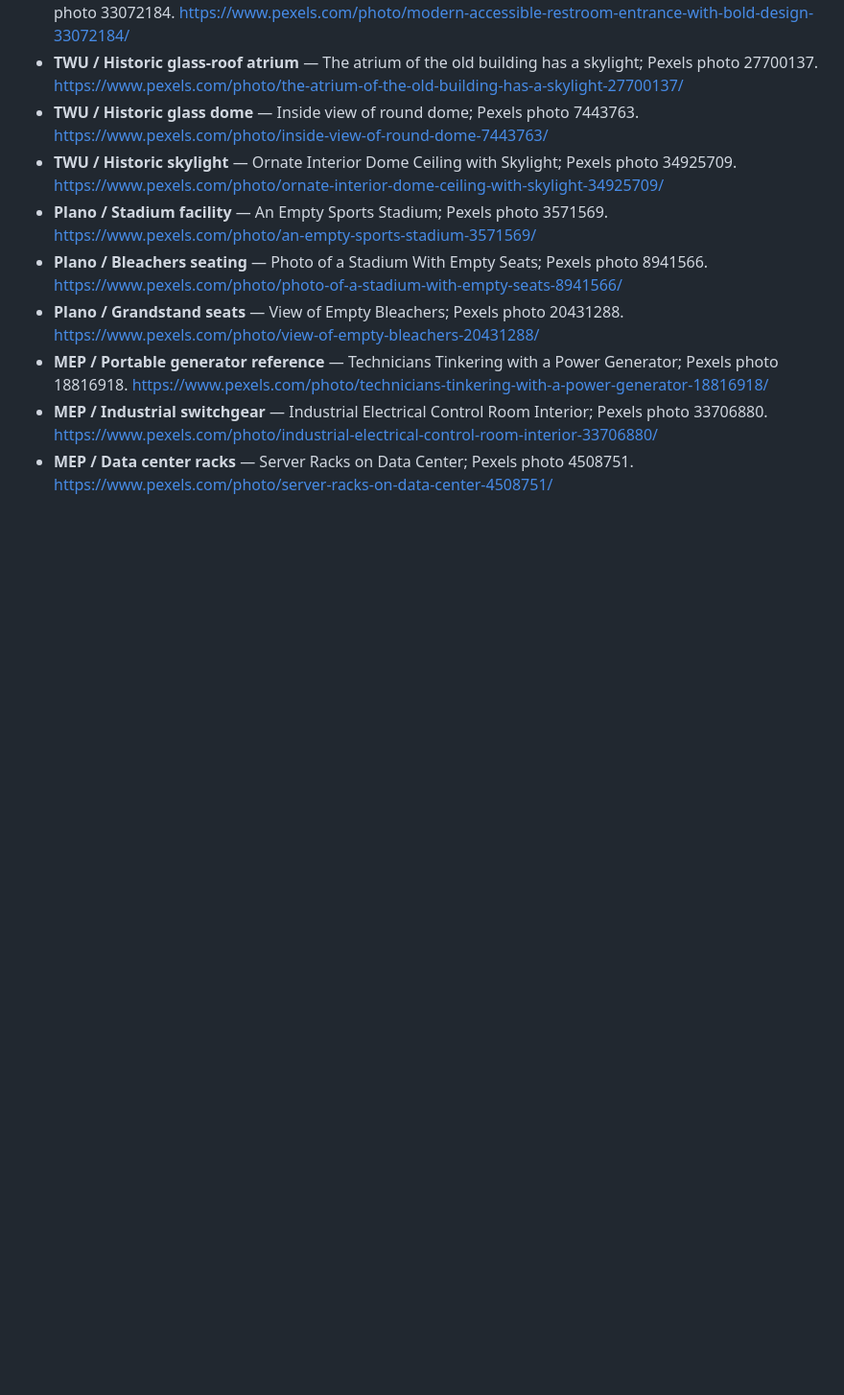
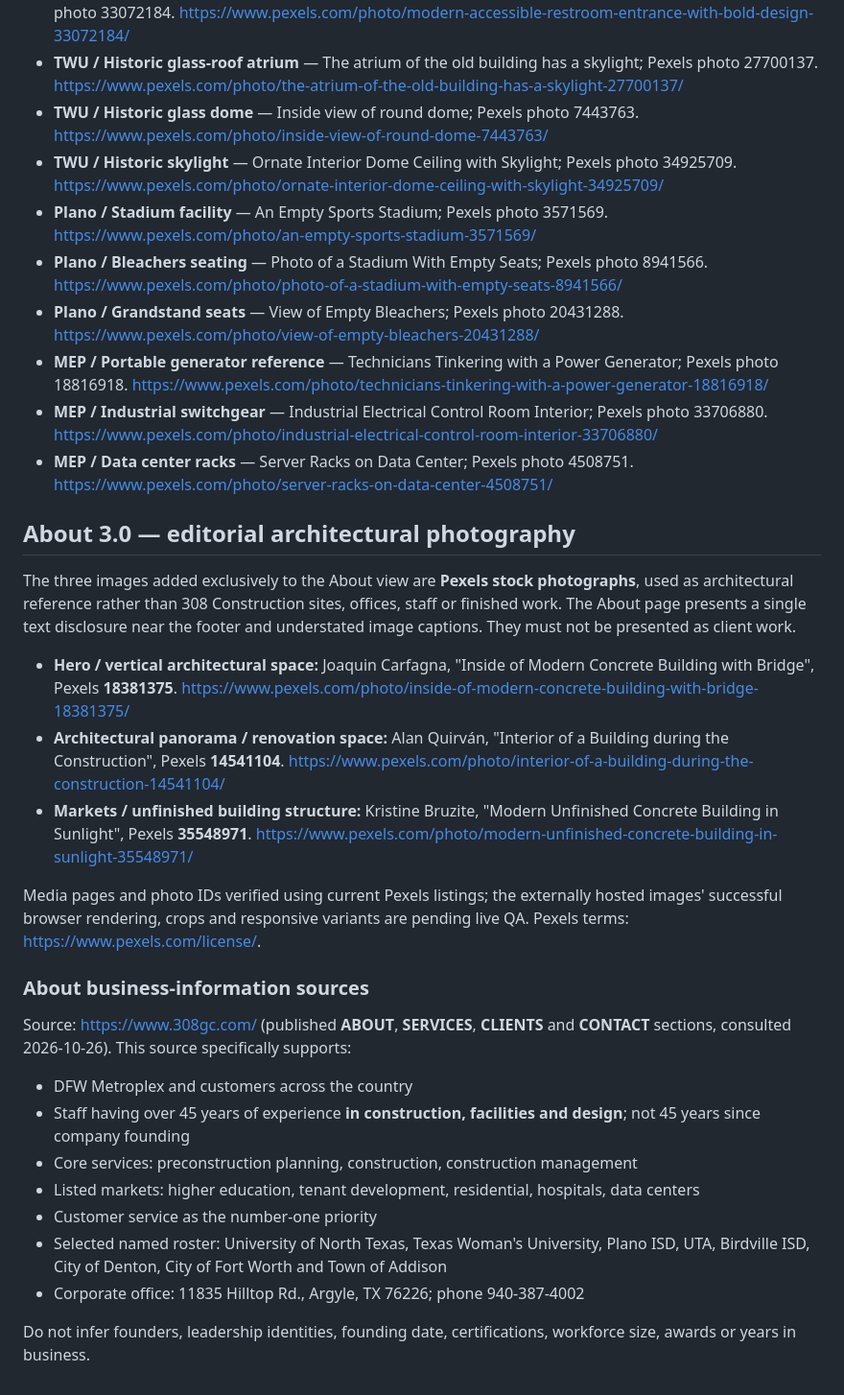
Before and after one commit to atrezzostudiosv-spec/308-Construction, a Markdown page: MEDIA-SOURCES.md, the part around the change. Shown at 96% size. GitHub-like rendering; blank space fills up the shorter version.

Commit message:
docs(about): attribute illustrative architectural photos and verify all company claims against published website

```diff
--- a/MEDIA-SOURCES.md
+++ b/MEDIA-SOURCES.md
@@ -67,3 +67,27 @@ All twelve pictures in these galleries are **Pexels stock photo illustrations**
 - **MEP / Portable generator reference** — Technicians Tinkering with a Power Generator; Pexels photo 18816918. https://www.pexels.com/photo/technicians-tinkering-with-a-power-generator-18816918/
 - **MEP / Industrial switchgear** — Industrial Electrical Control Room Interior; Pexels photo 33706880. https://www.pexels.com/photo/industrial-electrical-control-room-interior-33706880/
 - **MEP / Data center racks** — Server Racks on Data Center; Pexels photo 4508751. https://www.pexels.com/photo/server-racks-on-data-center-4508751/
+
+## About 3.0 — editorial architectural photography
+
+The three images added exclusively to the About view are **Pexels stock photographs**, used as architectural reference rather than 308 Construction sites, offices, staff or finished work. The About page presents a single text disclosure near the footer and understated image captions. They must not be presented as client work.
+
+- **Hero / vertical architectural space:** Joaquin Carfagna, "Inside of Modern Concrete Building with Bridge", Pexels **18381375**. https://www.pexels.com/photo/inside-of-modern-concrete-building-with-bridge-18381375/
+- **Architectural panorama / renovation space:** Alan Quirván, "Interior of a Building during the Construction", Pexels **14541104**. https://www.pexels.com/photo/interior-of-a-building-during-the-construction-14541104/
+- **Markets / unfinished building structure:** Kristine Bruzite, "Modern Unfinished Concrete Building in Sunlight", Pexels **35548971**. https://www.pexels.com/photo/modern-unfinished-concrete-building-in-sunlight-35548971/
+
+Media pages and photo IDs verified using current Pexels listings; the externally hosted images' successful browser rendering, crops and responsive variants are pending live QA. Pexels terms: https://www.pexels.com/license/.
+
+### About business-information sources
+
+Source: https://www.308gc.com/ (published **ABOUT**, **SERVICES**, **CLIENTS** and **CONTACT** sections, consulted 2026-10-26). This source specifically supports:
+
+- DFW Metroplex and customers across the country
+- Staff having over 45 years of experience **in construction, facilities and design**; not 45 years since company founding
+- Core services: preconstruction planning, construction, construction management
+- Listed markets: higher education, tenant development, residential, hospitals, data centers
+- Customer service as the number-one priority
+- Selected named roster: University of North Texas, Texas Woman's University, Plano ISD, UTA, Birdville ISD, City of Denton, City of Fort Worth and Town of Addison
+- Corporate office: 11835 Hilltop Rd., Argyle, TX 76226; phone 940-387-4002
+
+Do not infer founders, leadership identities, founding date, certifications, workforce size, awards or years in business.
```
